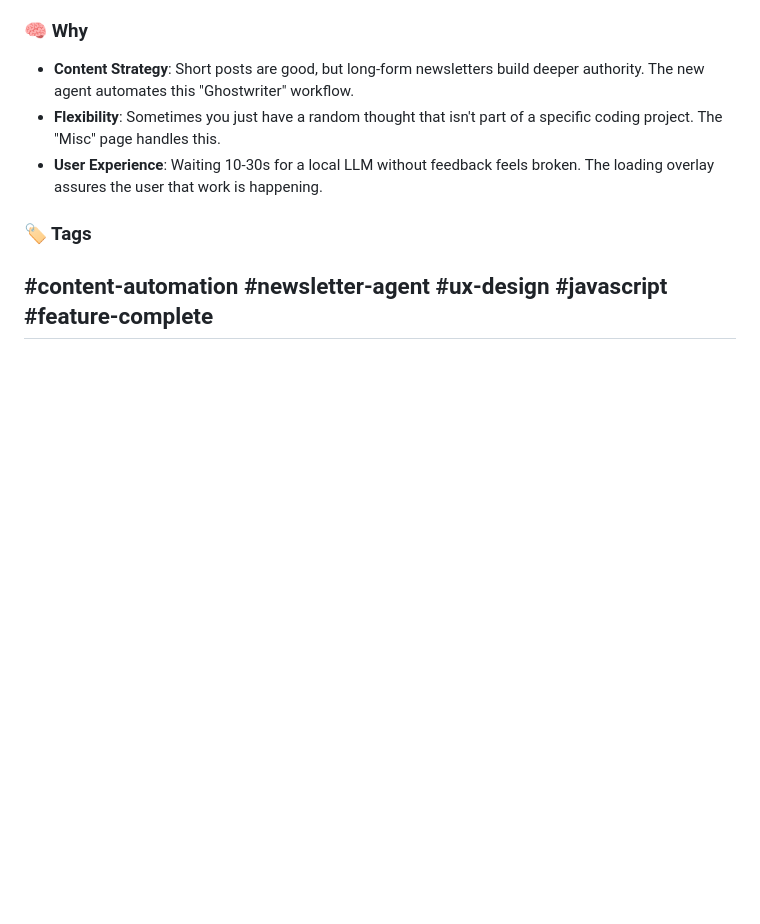
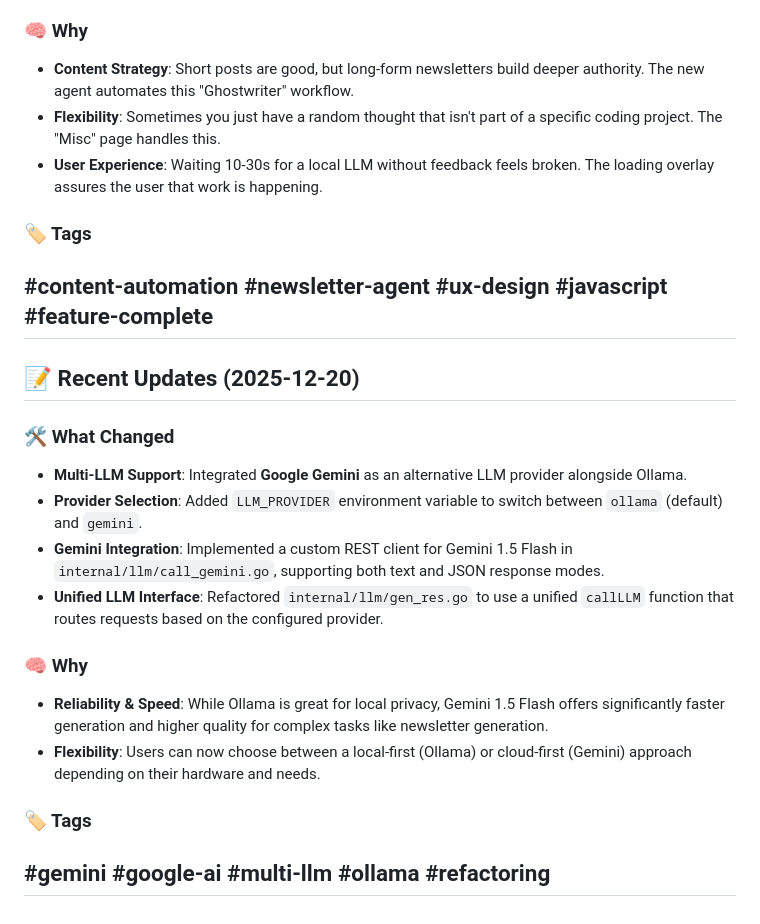
Before and after one commit to codershubinc/Vexora, a Markdown page: VEXORA.md, the part around the change. Rendered like a GitHub page; blank space fills up the shorter version.

Commit message:
docs: update VEXORA.md with recent changes
- Documented the new Multi-LLM support (Gemini + Ollama).
- Added details about the UI overhaul and new theme system.
- Updated the project journal with the latest technical improvements.

```diff
--- a/VEXORA.md
+++ b/VEXORA.md
@@ -65,3 +65,21 @@ _Generated by Vexora Studio_
 ### 🏷 Tags
 
 ## #content-automation #newsletter-agent #ux-design #javascript #feature-complete
+
+## 📝 Recent Updates (2025-12-20)
+
+### 🛠 What Changed
+
+- **Multi-LLM Support**: Integrated **Google Gemini** as an alternative LLM provider alongside Ollama.
+- **Provider Selection**: Added `LLM_PROVIDER` environment variable to switch between `ollama` (default) and `gemini`.
+- **Gemini Integration**: Implemented a custom REST client for Gemini 1.5 Flash in `internal/llm/call_gemini.go`, supporting both text and JSON response modes.
+- **Unified LLM Interface**: Refactored `internal/llm/gen_res.go` to use a unified `callLLM` function that routes requests based on the configured provider.
+
+### 🧠 Why
+
+- **Reliability & Speed**: While Ollama is great for local privacy, Gemini 1.5 Flash offers significantly faster generation and higher quality for complex tasks like newsletter generation.
+- **Flexibility**: Users can now choose between a local-first (Ollama) or cloud-first (Gemini) approach depending on their hardware and needs.
+
+### 🏷 Tags
+
+## #gemini #google-ai #multi-llm #ollama #refactoring
```
